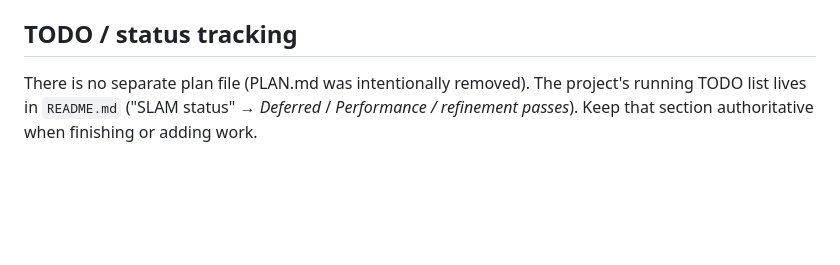
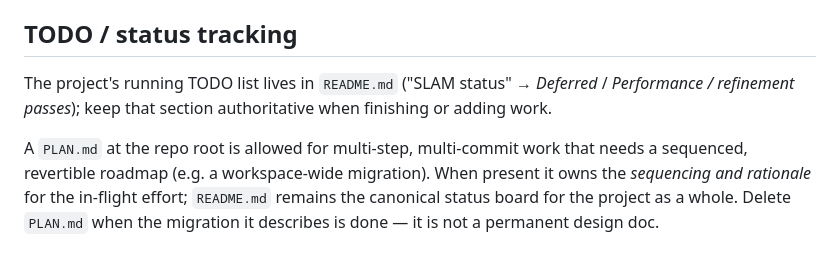
Before and after one commit to hmeyer/ginger, a Markdown page: CLAUDE.md, the part around the change. GitHub-like rendering; blank space fills up the shorter version.

```diff
--- a/CLAUDE.md
+++ b/CLAUDE.md
@@ -87,7 +87,13 @@ non-decreasing. New behavior needs new tests in the same change.
 
 ## TODO / status tracking
 
-There is no separate plan file (PLAN.md was intentionally removed). The
-project's running TODO list lives in `README.md` ("SLAM status" →
-*Deferred* / *Performance / refinement passes*). Keep that section
+The project's running TODO list lives in `README.md` ("SLAM status" →
+*Deferred* / *Performance / refinement passes*); keep that section
 authoritative when finishing or adding work.
+
+A `PLAN.md` at the repo root is allowed for multi-step, multi-commit work
+that needs a sequenced, revertible roadmap (e.g. a workspace-wide
+migration). When present it owns the *sequencing and rationale* for the
+in-flight effort; `README.md` remains the canonical status board for the
+project as a whole. Delete `PLAN.md` when the migration it describes is
+done — it is not a permanent design doc.
```
Also changed, not shown: PLAN.md (added, +202 -0 lines).
